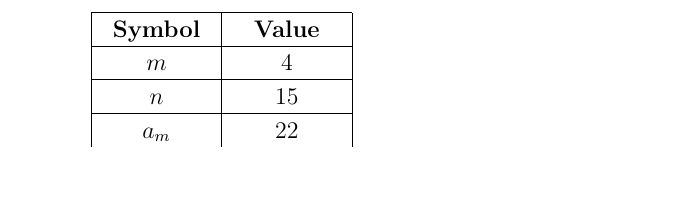
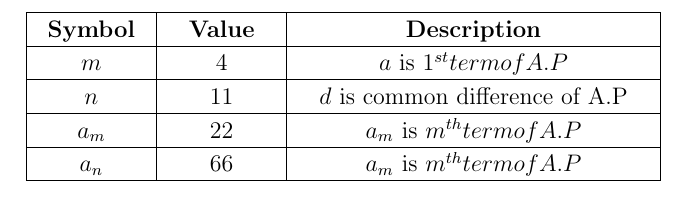
Before and after one commit to Mahin-Bansal/Assignment1, a LaTeX document (Table/table.tex): part of the page, cut so that both start at the same text. Compiled offline with pdfLaTeX.

Commit message:
Add files via upload

```diff
--- a/Table/table.tex
+++ b/Table/table.tex
@@ -193,48 +193,53 @@
 %	\endlastfoot
 %%%%%%%%%%%%%%%%%%%%%%%%%%%%%%%%%%%%%%%%%%%%%%%%%%%%%%%%%%%%%%%%%%%%%%
 
-\hhline{|-|-~}
+\hhline{|-|-|-~}
 	 \multicolumn{1}{|p{\gnumericColA}|}%
 	{\gnumericPB{\centering}\gnumbox{\textbf{Symbol}}}
 	&\multicolumn{1}{p{\gnumericColB}|}%
 	{\gnumericPB{\centering}\gnumbox{\textbf{Value}}}
-
+	&\multicolumn{1}{p{\gnumericColC}|}%
+	{\gnumericPB{\centering}\gnumbox{\textbf{Description}}}
 	&
 \\
-\hhline{|--|~}
+\hhline{|---|~}
 	 \multicolumn{1}{|p{\gnumericColA}|}%
 	{\gnumericPB{\centering}\gnumbox{$m$}}
 	&\multicolumn{1}{p{\gnumericColB}|}%
 	{\gnumericPB{\centering}\gnumbox{$4$}}
-
+	&\multicolumn{1}{p{\gnumericColC}|}%
+	{\gnumericPB{\centering}\gnumbox{$a$ is $1^{st} term of A.P$}}
 	&
 \\
-\hhline{|--|~}
+\hhline{|---|~}
 	 \multicolumn{1}{|p{\gnumericColA}|}%
 	{\gnumericPB{\centering}\gnumbox{$n$}}
 	&\multicolumn{1}{p{\gnumericColB}|}%
-	{\gnumericPB{\centering}\gnumbox{$15$}}
-
+	{\gnumericPB{\centering}\gnumbox{$11$}}
+	&\multicolumn{1}{p{\gnumericColC}|}%
+	{\gnumericPB{\centering}\gnumbox{$d$ is common difference of A.P}}
 	&
 \\
-\hhline{|--|~}
+\hhline{|---|~}
 	 \multicolumn{1}{|p{\gnumericColA}|}%
 	{\gnumericPB{\centering}\gnumbox{$a_m$}}
 	&\multicolumn{1}{p{\gnumericColB}|}%
 	{\gnumericPB{\centering}\gnumbox{$22$}}
-
+	&\multicolumn{1}{p{\gnumericColC}|}%
+	{\gnumericPB{\centering}\gnumbox{$a_m$ is $m^{th}term  of A.P$}}
 	&
 \\
-\hhline{|--|~}
+\hhline{|---|~}
 	 \multicolumn{1}{|p{\gnumericColA}|}%
 	{\gnumericPB{\centering}\gnumbox{$a_n$}}
 	&\multicolumn{1}{p{\gnumericColB}|}%
-	{\gnumericPB{\centering}\gnumbox{$66$}}
+	{\gnumericPB{\centering}\gnumbox{66}}
+	&\multicolumn{1}{p{\gnumericColC}|}%
+	{\gnumericPB{\centering}\gnumbox{$a_m$ is $m^{th}term  of A.P$}}
+	&
+\\
 
-	&
-
-\\
-\hhline{|-|-|~}
+\hhline{|-|-|-|~}
 \end{tabular}
 	\end{center}
 
```
